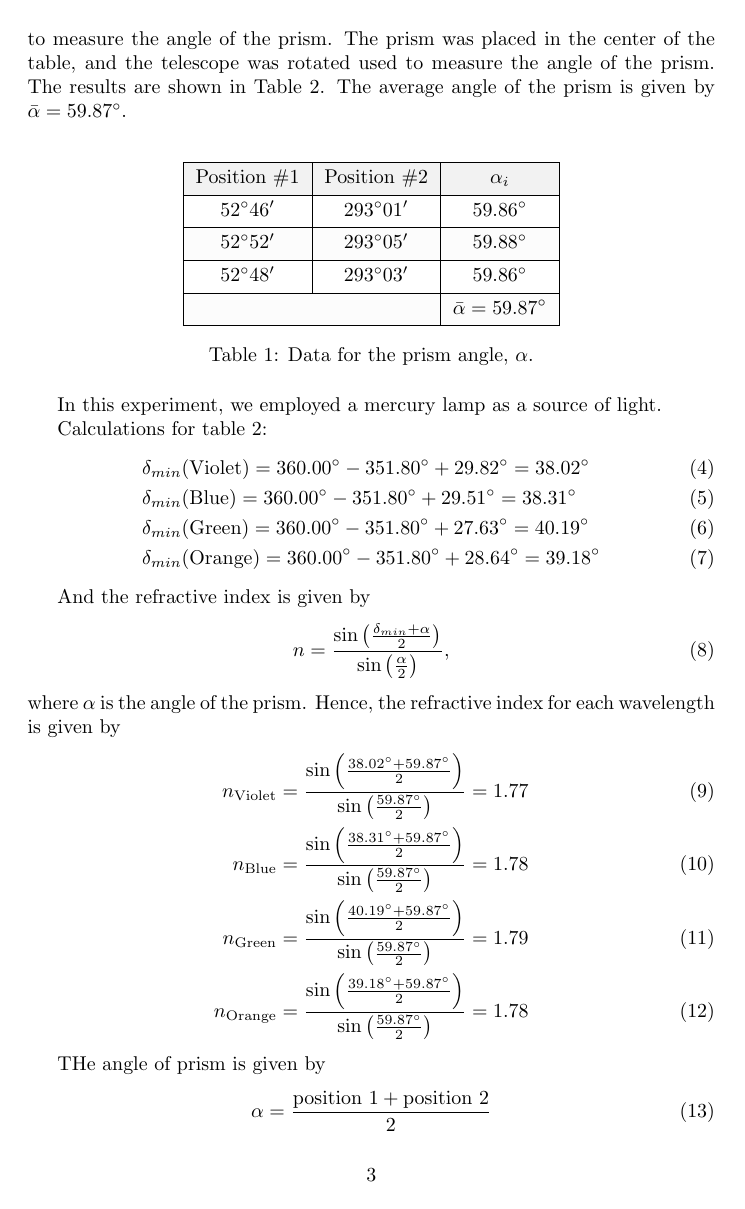
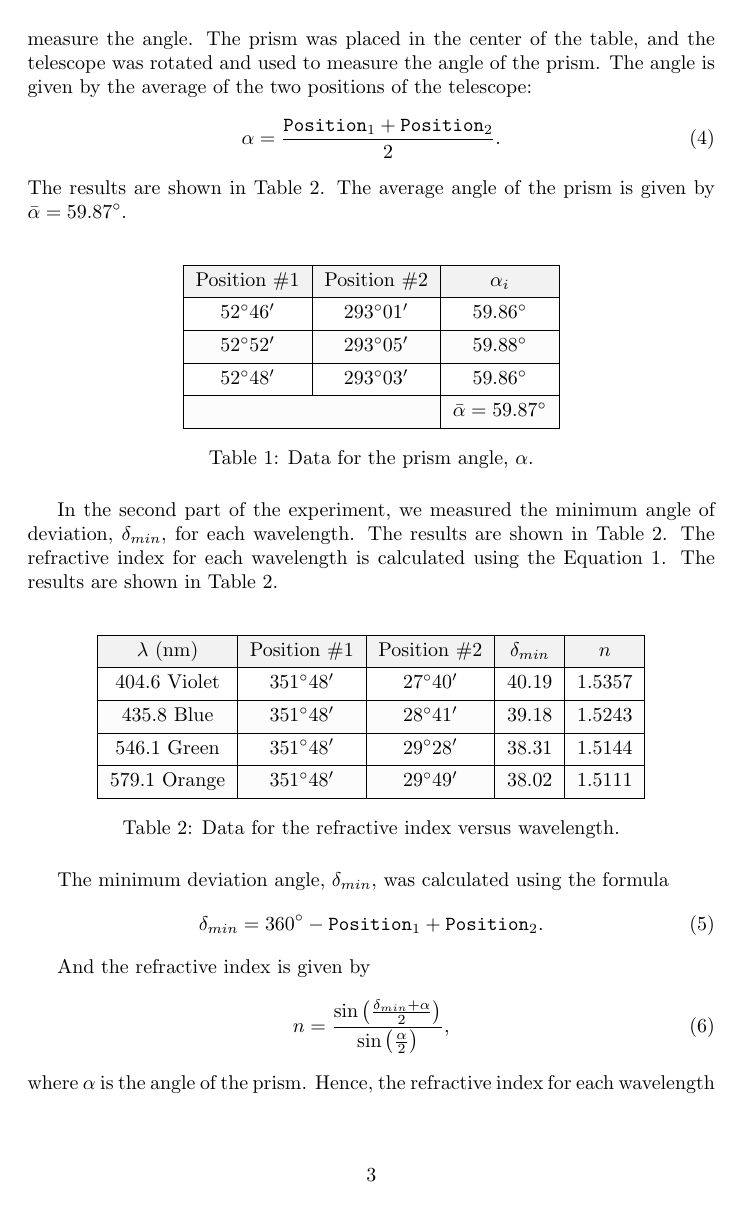
Before and after one commit to rannyyev/phys222, a LaTeX paper (r1/r1.tex): page 3 of 5. Compiled offline with pdfLaTeX.

Commit message:
Update r1

```diff
--- a/r1/r1.tex
+++ b/r1/r1.tex
@@ -60,8 +60,11 @@ where $A$, $B$, and $C$ are constant pertaining to a specific material. The disp
 
 \section{Data \& Results}
 
-The first part of the experiment involved measuring the angle of the prism, $\alpha$. The prism was placed on the rotatable table, and the telescope was used to measure the angle of the prism. The prism was placed in the center of the table, and the telescope was rotated used to measure the angle of the prism. The results are shown in Table~\ref{tab:1}. The average angle of the prism is given by $\bar{\alpha} = 59.87\degree$.
-
+The first part of the experiment involved measuring the angle of the prism, $\alpha$. The prism was placed on the rotatable table, and the telescope was used to measure the angle. The prism was placed in the center of the table, and the telescope was rotated and used to measure the angle of the prism. The angle is given by the average of the two positions of the telescope:
+\begin{equation}
+    \alpha = \frac{\texttt{Position}_1 + \texttt{Position}_2}{2}.
+\end{equation}
+The results are shown in Table~\ref{tab:1}. The average angle of the prism is given by $\bar{\alpha} = 59.87\degree$.
 \begin{table}[ht]
     \label{tab:1}
     \centering
@@ -84,20 +87,32 @@ The first part of the experiment involved measuring the angle of the prism, $\al
     \caption{Data for the prism angle, $\alpha$.}
 \end{table}
 
+In the second part of the experiment, we measured the minimum angle of deviation, $\delta_{min}$, for each wavelength. The results are shown in Table~\ref{tab:2}. The refractive index for each wavelength is calculated using the Equation \ref{eq:1}. The results are shown in Table~\ref{tab:2}.
+\begin{table}[ht]
+    \label{tab:2}
+    \centering
+    \vspace{4mm}
 
+    \begin{tblr}{
+        cells = {halign = c, valign = m},
+        row{odd} = {bg = lightgray!5},
+        row{1} = {bg = lightgray!20},
+        hlines = {},
+        vlines = {}
+    }
+        $\lambda$ (nm) & Position \#1 & Position \#2 & $\delta_{min}$ & $n$ \\
+        $404.6$ Violet & $351\degree 48'$ & $27\degree 40'$ & $40.19$ & $1.5357$ \\
+        $435.8$ Blue & $351\degree 48'$ & $28\degree 41'$ & $39.18$ & 1.5243 \\
+        $546.1$ Green & $351\degree 48'$ & $29\degree 28'$ & $38.31$ & 1.5144 \\
+        $579.1$ Orange & $351\degree 48'$ & $29\degree 49'$ & $38.02$ & 1.5111 \\
+    \end{tblr}
+    \caption{Data for the refractive index versus wavelength.}
+\end{table}
 
-
-
-
-In this experiment, we employed a mercury lamp as a source of light.
-
-Calculations for table 2:
-\begin{align}
-    &\delta_{min}(\text{Violet}) = 360.00\degree-351.80\degree+29.82\degree = 38.02\degree \\
-    &\delta_{min}(\text{Blue}) = 360.00\degree-351.80\degree+29.51\degree = 38.31\degree \\
-    &\delta_{min}(\text{Green}) = 360.00\degree-351.80\degree+27.63\degree = 40.19\degree \\
-    &\delta_{min}(\text{Orange}) = 360.00\degree-351.80\degree+28.64\degree = 39.18\degree
-\end{align}
+The minimum deviation angle, $\delta_{min}$, was calculated using the formula
+\begin{equation}
+    \delta_{min} = 360\degree - \texttt{Position}_1 + \texttt{Position}_2.
+\end{equation}
 
 And the refractive index is given by
 \begin{equation}
@@ -112,8 +127,4 @@ where $\alpha$ is the angle of the prism. Hence, the refractive index for each w
 \end{align}
 
 
-THe angle of prism is given by
-\begin{equation}
-    \alpha = \dfrac{\text{position 1}+\text{position 2}}{2}
-\end{equation}
 
@@ -136 +130,0 @@ In the second part of the experiment, we measured the minimum angle of deviation
-        $\lambda$ (nm) & Position \#1 & Position \#2 & $\delta_{min}$ & $n$ \\
```
Also changed, not shown: r1/r1.pdf, r1/r1.tex (29 more changed lines).
